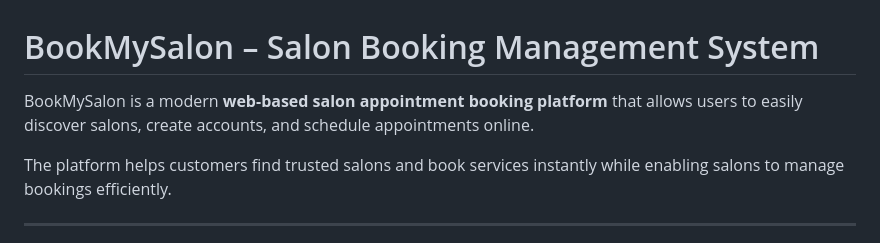
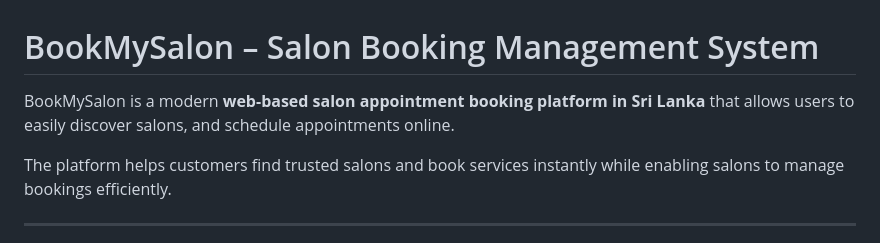
Before and after one commit to yunilaD/BookMySalon, a Markdown page: README.md, the part around the change. Rendered like a GitHub page.

Commit message:
Clarify platform location in README
Updated the description to specify the platform's location.

```diff
--- a/README.md
+++ b/README.md
@@ -1,6 +1,6 @@
 # BookMySalon – Salon Booking Management System
 
-BookMySalon is a modern **web-based salon appointment booking platform** that allows users to easily discover salons, create accounts, and schedule appointments online.
+BookMySalon is a modern **web-based salon appointment booking platform in Sri Lanka** that allows users to easily discover salons, and schedule appointments online.
 
 The platform helps customers find trusted salons and book services instantly while enabling salons to manage bookings efficiently.
 
```
